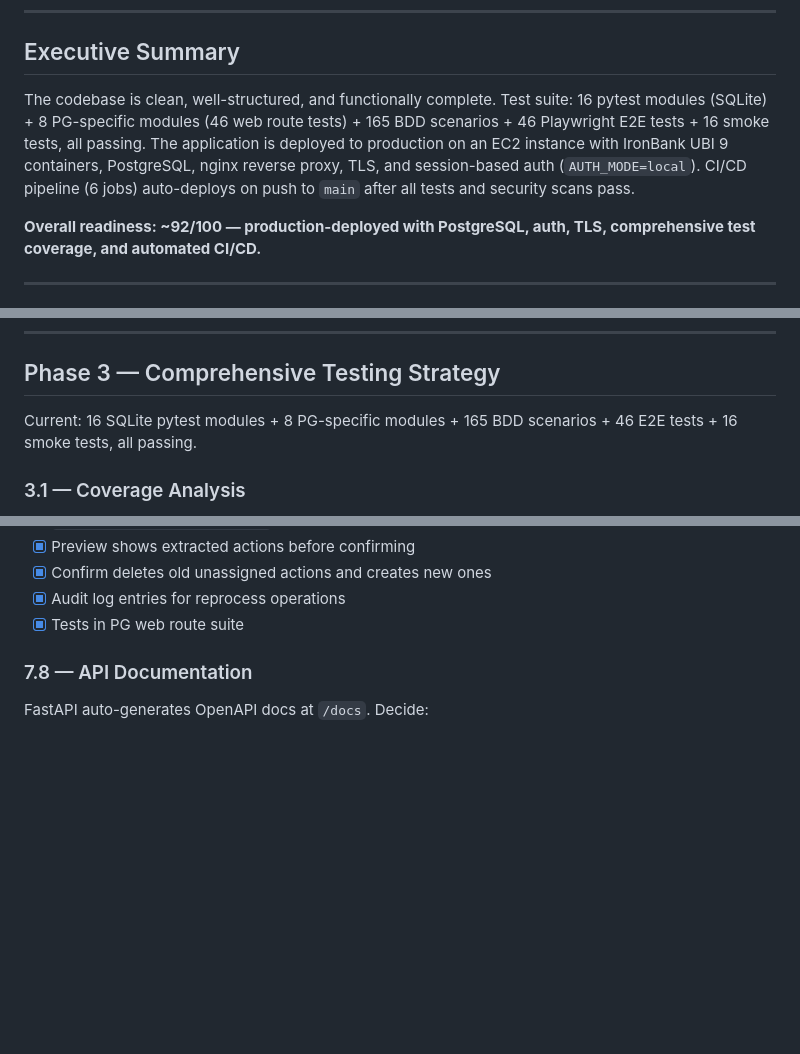
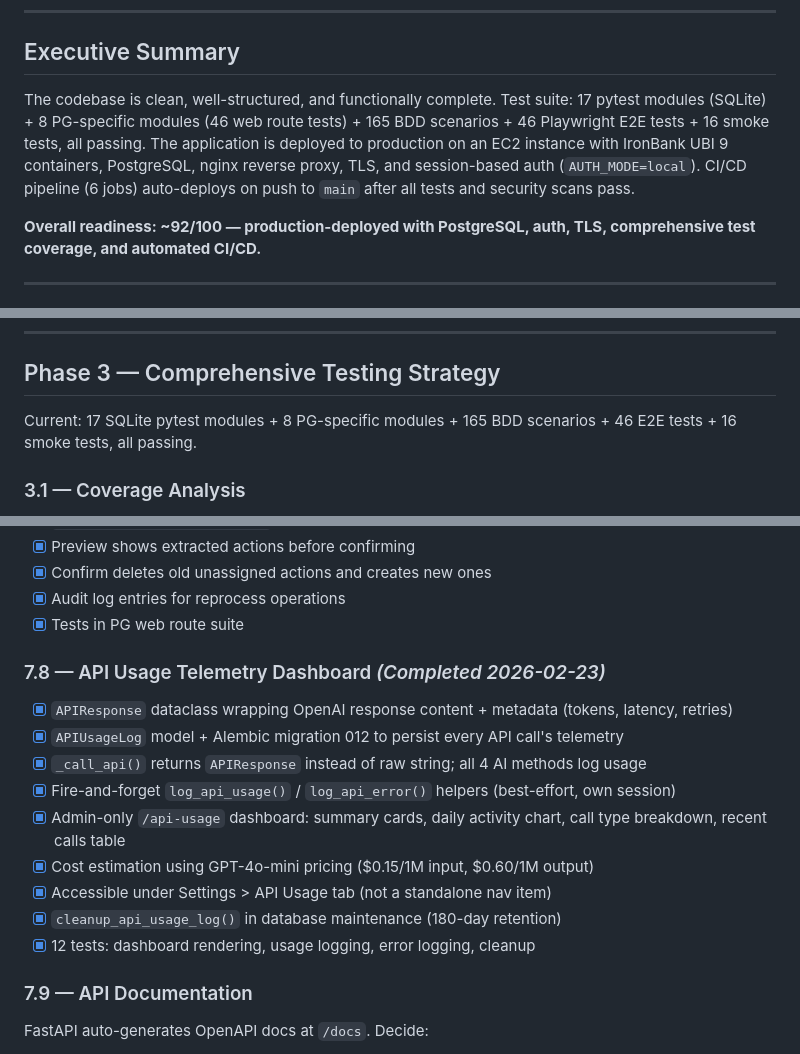
Before and after one commit to blake-perkins/INtelliBOX, a Markdown page: docs/design/PRODUCTION_ROADMAP.md, 3 parts joined by grey strips. Rendered like a GitHub page; blank space fills up the shorter version.

Commit message:
Update roadmap with API usage telemetry dashboard
Co-Authored-By: Claude Opus 4.6 <noreply@anthropic.com>

```diff
--- a/docs/design/PRODUCTION_ROADMAP.md
+++ b/docs/design/PRODUCTION_ROADMAP.md
@@ -8,7 +8,7 @@
 
 ## Executive Summary
 
-The codebase is clean, well-structured, and functionally complete. Test suite: 16 pytest modules (SQLite) + 8 PG-specific modules (46 web route tests) + 165 BDD scenarios + 46 Playwright E2E tests + 16 smoke tests, all passing. The application is deployed to production on an EC2 instance with IronBank UBI 9 containers, PostgreSQL, nginx reverse proxy, TLS, and session-based auth (`AUTH_MODE=local`). CI/CD pipeline (6 jobs) auto-deploys on push to `main` after all tests and security scans pass.
+The codebase is clean, well-structured, and functionally complete. Test suite: 17 pytest modules (SQLite) + 8 PG-specific modules (46 web route tests) + 165 BDD scenarios + 46 Playwright E2E tests + 16 smoke tests, all passing. The application is deployed to production on an EC2 instance with IronBank UBI 9 containers, PostgreSQL, nginx reverse proxy, TLS, and session-based auth (`AUTH_MODE=local`). CI/CD pipeline (6 jobs) auto-deploys on push to `main` after all tests and security scans pass.
 
 **Overall readiness: ~92/100 — production-deployed with PostgreSQL, auth, TLS, comprehensive test coverage, and automated CI/CD.**
 
@@ -149,7 +150,7 @@ The `create_action()` bug (accessing `.id` after session close) is a pattern ris
 
 ## Phase 3 — Comprehensive Testing Strategy
 
-Current: 16 SQLite pytest modules + 8 PG-specific modules + 165 BDD scenarios + 46 E2E tests + 16 smoke tests, all passing.
+Current: 17 SQLite pytest modules + 8 PG-specific modules + 165 BDD scenarios + 46 E2E tests + 16 smoke tests, all passing.
 
 ### 3.1 — Coverage Analysis
 - [ ] Run `pytest tests/ --cov=src/intellibox --cov-report=html` and open the report
@@ -404,7 +405,18 @@ Select multiple actions and:
 - [x] Audit log entries for reprocess operations
 - [x] Tests in PG web route suite
 
-### 7.8 — API Documentation
+### 7.8 — API Usage Telemetry Dashboard *(Completed 2026-02-23)*
+- [x] `APIResponse` dataclass wrapping OpenAI response content + metadata (tokens, latency, retries)
+- [x] `APIUsageLog` model + Alembic migration 012 to persist every API call's telemetry
+- [x] `_call_api()` returns `APIResponse` instead of raw string; all 4 AI methods log usage
+- [x] Fire-and-forget `log_api_usage()` / `log_api_error()` helpers (best-effort, own session)
+- [x] Admin-only `/api-usage` dashboard: summary cards, daily activity chart, call type breakdown, recent calls table
+- [x] Cost estimation using GPT-4o-mini pricing ($0.15/1M input, $0.60/1M output)
+- [x] Accessible under Settings > API Usage tab (not a standalone nav item)
+- [x] `cleanup_api_usage_log()` in database maintenance (180-day retention)
+- [x] 12 tests: dashboard rendering, usage logging, error logging, cleanup
+
+### 7.9 — API Documentation
 FastAPI auto-generates OpenAPI docs at `/docs`. Decide:
 - [ ] Decision: expose docs or disable in production?
   - Expose: document, secure behind auth, announce to integrators
```
Also changed, not shown: other parts of docs/design/PRODUCTION_ROADMAP.md (+8 -6 lines).
